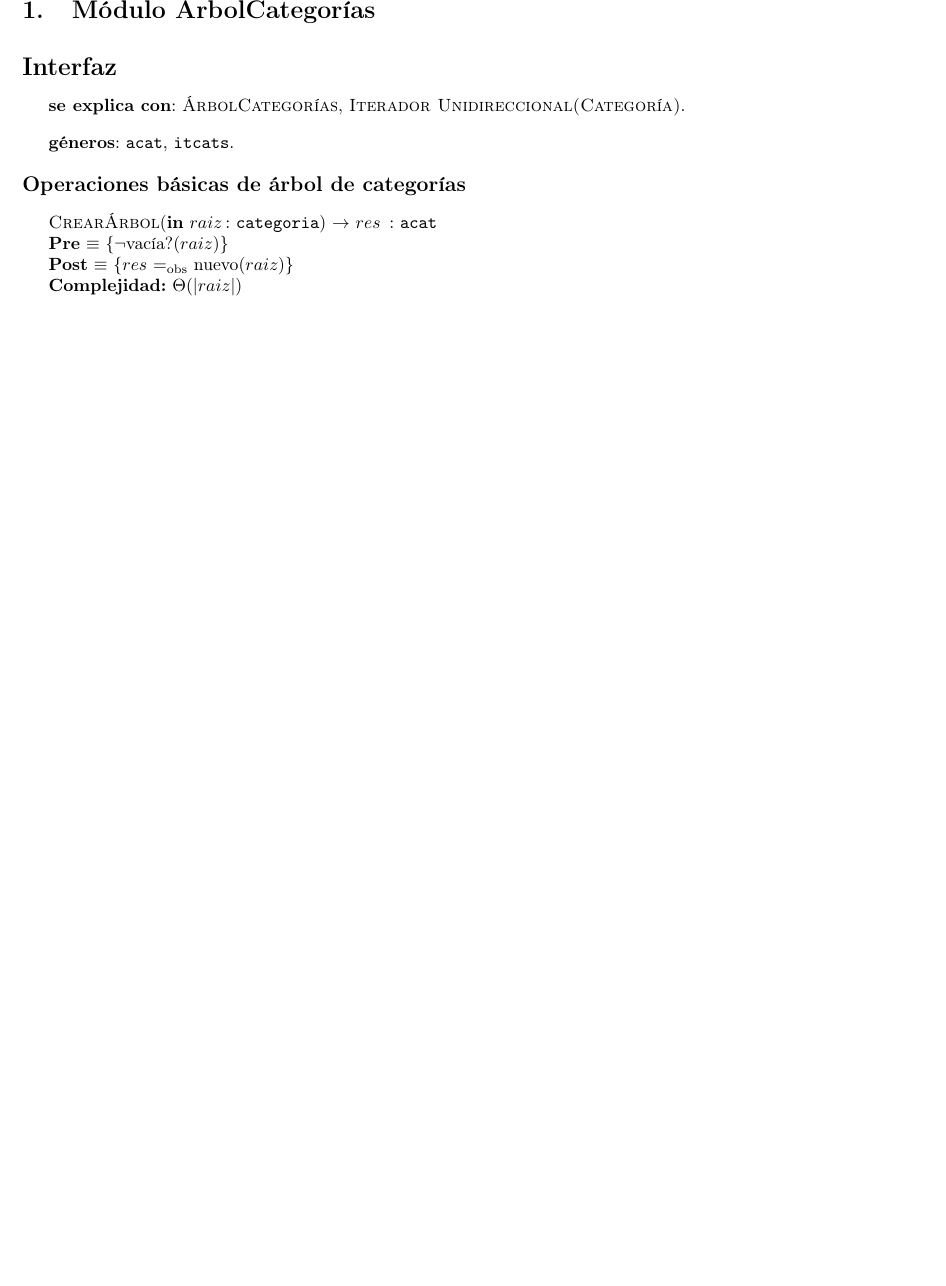
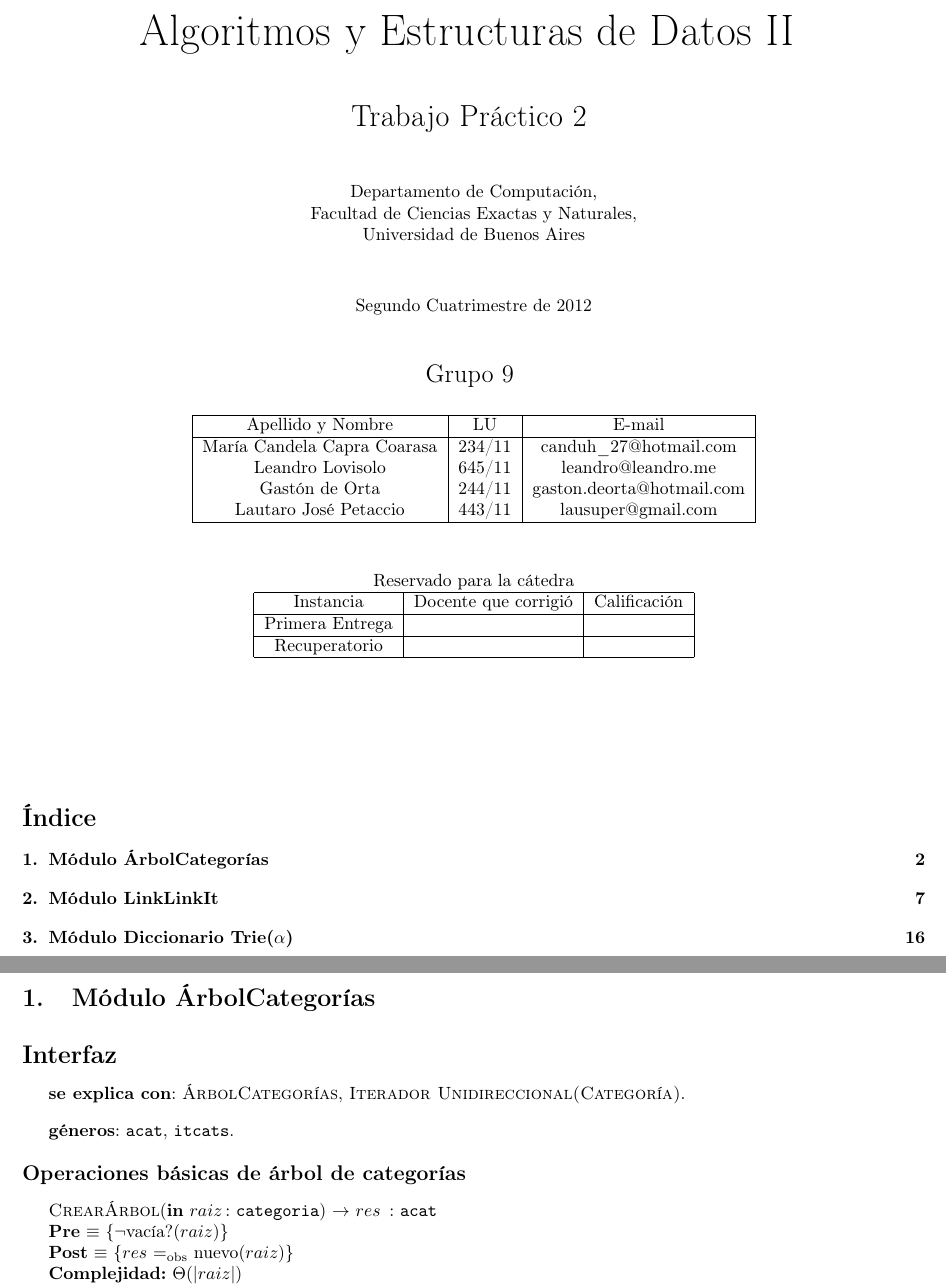
Before and after one commit to LeandroLovisolo/Algo2-TP2, a LaTeX document (tp.tex): part of page 1 of 18 before the commit and two parts of pages 1 and 2 of 19 after it, the two joined at a grey line, cut at the place of the change, the shorter picture padded with empty space. Compiled offline with pdfLaTeX; the source files are stored in an older character set and shown here as Unicode.

Commit message:
Carátula, header y footer

```diff
--- a/tp.tex
+++ b/tp.tex
@@ -1,11 +1,13 @@
 \documentclass[a4paper,10pt]{article}
-\usepackage[paper=a4paper, hmargin=1.5cm, bottom=1.5cm, top=1.5cm]{geometry}
+\usepackage[paper=a4paper, hmargin=1.5cm, bottom=2.0cm, top=2.0cm]{geometry}
 \usepackage[latin1]{inputenc}
 \usepackage[T1]{fontenc}
 \usepackage[spanish]{babel}
 \usepackage{xspace}
 \usepackage{xargs}
 \usepackage{ifthen}
+\usepackage{fancyhdr}
+\usepackage{lastpage}
 \usepackage{aed2-tad,aed2-symb,aed2-itef}
 \usepackage{enumitem}
 \usepackage{algorithmic}
@@ -114,6 +116,15 @@
 
 \newcommand{\DRef}{\ensuremath{\rightarrow}}
 
+% Fancyhdr
+\pagestyle{fancy}
+\thispagestyle{fancy}
+\lhead{Algoritmos y Estructuras de Datos II: Trabajo Práctico 2}
+\rhead{Grupo 9}
+\renewcommand{\footrulewidth}{0.4pt}
+\cfoot{\thepage /\pageref{LastPage}}
+
+
 \begin{document}
 
 
@@ -183,6 +194,80 @@
 %ComplejidadGuarda(complejidad)
 %Ejemplo: \IF[ComplejidadGuarda{1}]($a$ $\igobs$ 1)
 \newcommandx{\ComplejidadGuarda}[1]{$\Theta$(#1)}
+
+
+%%%%%%%%%%%%%%%%%%%%%%%%%%%%%%%%%%%%%%%%%%%%%%%%%%%%%%%%%%%%%%%%%%%%%%%%%%%%%%%
+%% Carátula                                                                  %%
+%%%%%%%%%%%%%%%%%%%%%%%%%%%%%%%%%%%%%%%%%%%%%%%%%%%%%%%%%%%%%%%%%%%%%%%%%%%%%%%
+
+
+\thispagestyle{empty}
+
+\begin{center}
+
+\vspace*{1cm}
+
+\begin{Huge}
+Algoritmos y Estructuras de Datos II
+\end{Huge}
+
+\vspace{1cm}
+
+\begin{LARGE}
+Trabajo Práctico 2
+\end{LARGE}
+
+\vspace{1cm}
+
+Departamento de Computación,\\
+Facultad de Ciencias Exactas y Naturales,\\
+Universidad de Buenos Aires
+
+\vspace{1cm}
+
+Segundo Cuatrimestre de 2012
+
+\vspace{1cm}
+
+\begin{Large}
+Grupo 9
+\end{Large}
+
+\vspace{0.5cm}
+
+\begin{tabular}{|c|c|c|}
+\hline
+Apellido y Nombre & LU & E-mail\\
+\hline
+María Candela Capra Coarasa & 234/11 & canduh\_27@hotmail.com\\
+Leandro Lovisolo            & 645/11 & leandro@leandro.me\\
+Gastón de Orta              & 244/11 & gaston.deorta@hotmail.com\\
+Lautaro José Petaccio       & 443/11 & lausuper@gmail.com\\
+\hline
+\end{tabular}
+
+\vspace{1cm}
+
+Reservado para la cátedra
+
+\begin{tabular}{|c|c|c|}
+\hline
+Instancia & Docente que corrigió & Calificación\\
+\hline
+Primera Entrega &&\\
+\hline
+Recuperatorio   &&\\
+\hline
+\end{tabular}
+
+\end{center}
+
+\vspace{2cm}
+
+\tableofcontents
+
+\newpage
+
 
 %%%%%%%%%%%%%%%%%%%%%%%%%%%%%%%%%%%%%%%%%%%%%%%%%%%%%%%%%%%%%%%%%%%%%%%%%%%%%%%
 %% Árbol de Categorías                                                       %%
```
Also changed, not shown: 1 other file.
